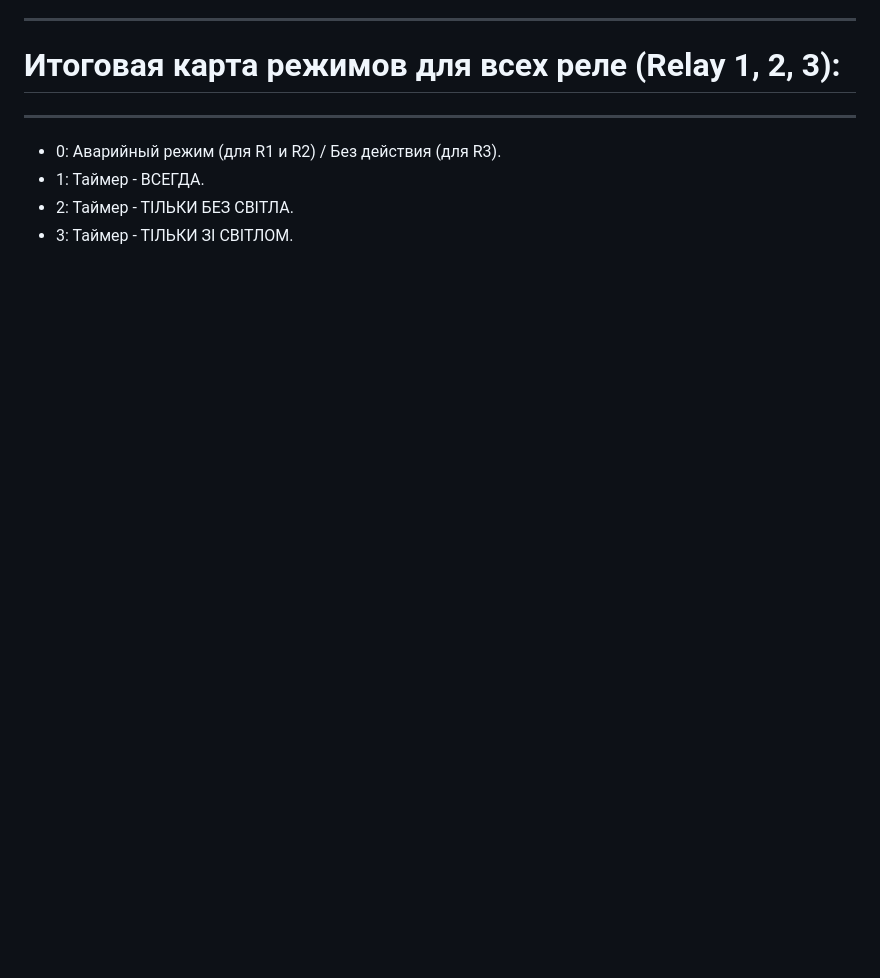
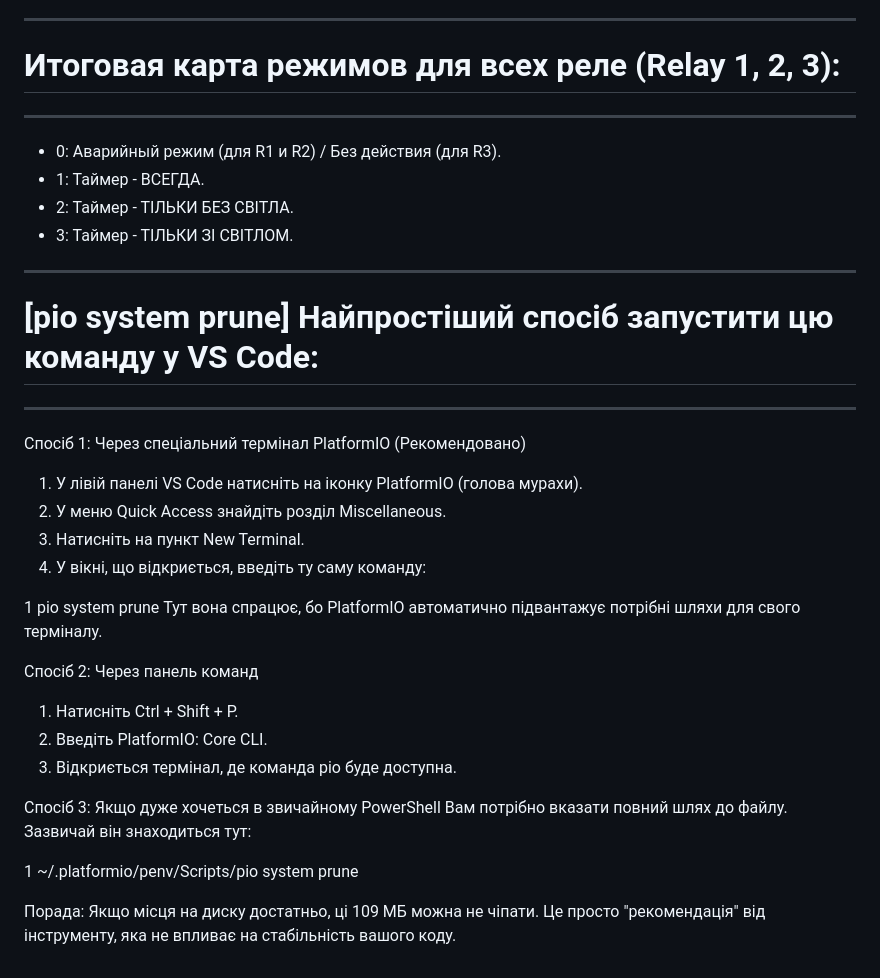
Before and after one commit to Evgeniy-Khl/Quadus, a Markdown page: README.md, the part around the change. GitHub-like rendering; blank space fills up the shorter version.

Commit message:
pio system prune

```diff
--- a/README.md
+++ b/README.md
@@ -122,3 +122,28 @@
    * 1: Таймер - ВСЕГДА.
    * 2: Таймер - ТІЛЬКИ БЕЗ СВІТЛА.
    * 3: Таймер - ТІЛЬКИ ЗІ СВІТЛОМ.
+
+********************************************************
+# [pio system prune] Найпростіший спосіб запустити цю команду у VS Code:
+********************************************************
+  Спосіб 1: Через спеціальний термінал PlatformIO (Рекомендовано)
+   1. У лівій панелі VS Code натисніть на іконку PlatformIO (голова мурахи).
+   2. У меню Quick Access знайдіть розділ Miscellaneous.
+   3. Натисніть на пункт New Terminal.
+   4. У вікні, що відкриється, введіть ту саму команду:
+
+   1    pio system prune
+     Тут вона спрацює, бо PlatformIO автоматично підвантажує потрібні шляхи для свого терміналу.
+
+  Спосіб 2: Через панель команд
+   1. Натисніть Ctrl + Shift + P.
+   2. Введіть PlatformIO: Core CLI.
+   3. Відкриється термінал, де команда pio буде доступна.
+
+  Спосіб 3: Якщо дуже хочеться в звичайному PowerShell
+  Вам потрібно вказати повний шлях до файлу. Зазвичай він знаходиться тут:
+
+   1 ~/.platformio/penv/Scripts/pio system prune
+
+  Порада: Якщо місця на диску достатньо, ці 109 МБ можна не чіпати. Це просто "рекомендація" від інструменту, яка не
+  впливає на стабільність вашого коду.
```
